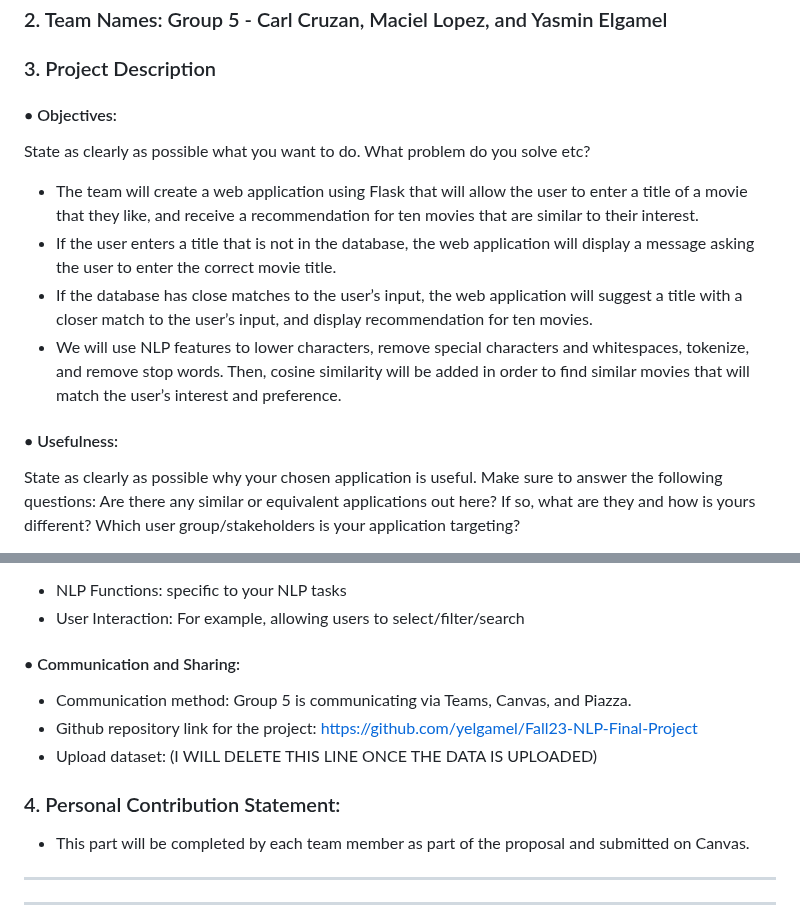
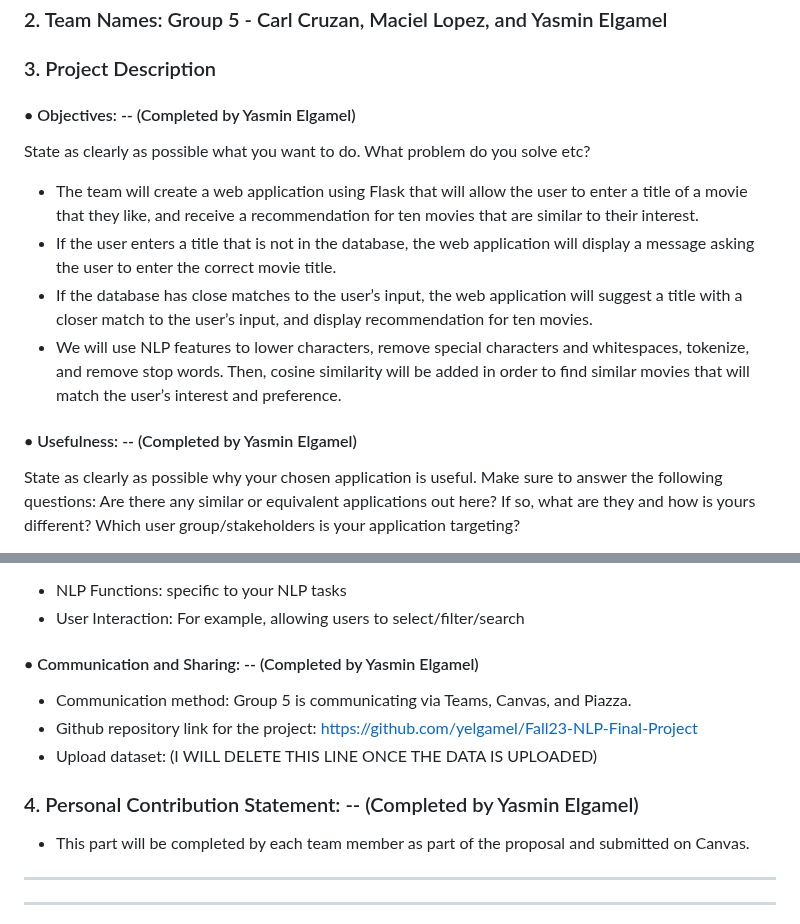
Before and after one commit to yelgamel/Fall23-NLP-Final-Project, a Markdown page: README.md, 2 parts joined by grey strips. GitHub-like rendering.

```diff
--- a/README.md
+++ b/README.md
@@ -7,7 +7,7 @@
 ### 3.	Project Description
 
 
-#### •	Objectives:
+#### •	Objectives: -- (Completed by Yasmin Elgamel)
 State as clearly as possible what you want to do. What problem do you solve etc?
 
 - The team will create a web application using Flask that will allow the user to enter a title of a movie that they like, and receive a recommendation for ten movies that are similar to their interest.
@@ -16,7 +16,7 @@ State as clearly as possible what you want to do. What problem do you solve etc?
 - We will use NLP features to lower characters, remove special characters and whitespaces, tokenize, and remove stop words. Then, cosine similarity will be added in order to find similar movies that will match the user’s interest and preference.
 
 
-#### •	Usefulness:
+#### •	Usefulness: -- (Completed by Yasmin Elgamel)
 State as clearly as possible why your chosen application is useful.
 Make sure to answer the following questions: Are there any similar or equivalent applications out here?
 If so, what are they and how is yours different? Which user group/stakeholders is your application targeting?
@@ -49,14 +49,14 @@ Describe tentatively what tasks your application will perform. There are two typ
 - User Interaction: For example, allowing users to select/filter/search
 
 
-#### •	Communication and Sharing:
+#### •	Communication and Sharing: -- (Completed by Yasmin Elgamel)
 
 - Communication method: Group 5 is communicating via Teams, Canvas, and Piazza.
 - Github repository link for the project: https://github.com/yelgamel/Fall23-NLP-Final-Project
 - Upload dataset: (I WILL DELETE THIS LINE ONCE THE DATA IS UPLOADED)
 
 
-### 4. Personal Contribution Statement:
+### 4. Personal Contribution Statement: -- (Completed by Yasmin Elgamel)
 - This part will be completed by each team member as part of the proposal and submitted on Canvas.
 
 --------------------------------------------------------------------------------------------------
```
